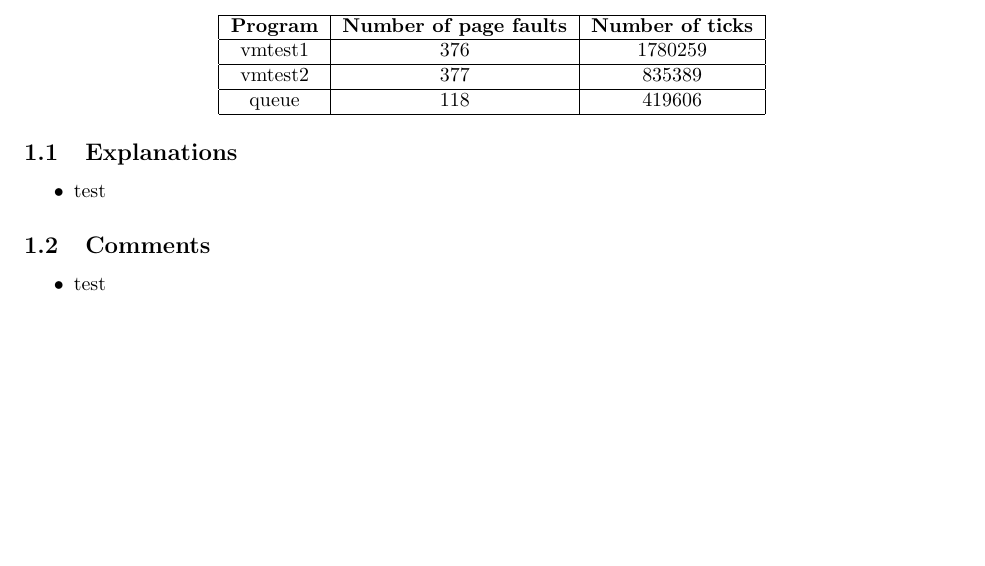
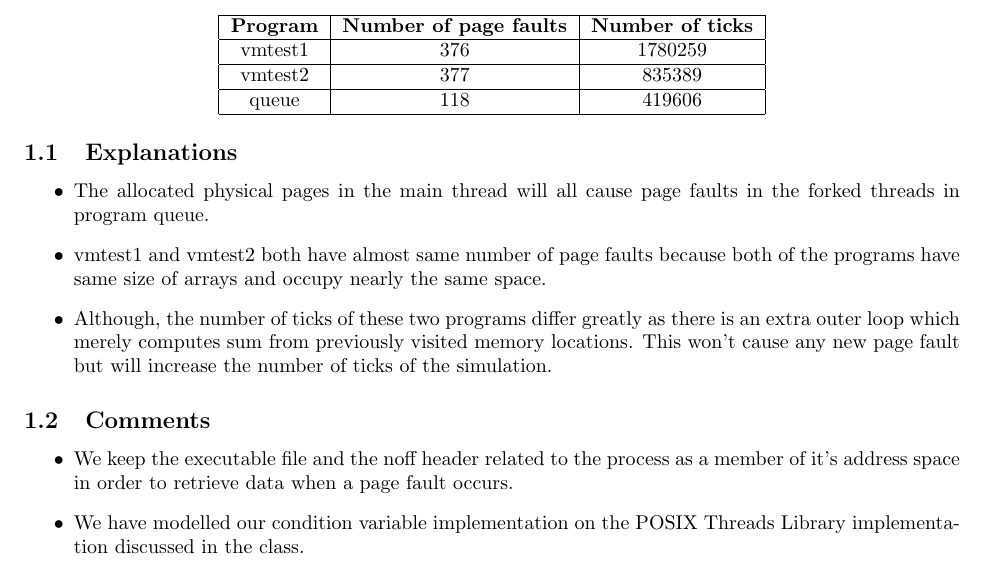
Before and after one commit to anandsinghkunwar/nachos-extened, a LaTeX problem sheet (cs330assignment3/report.tex): part of the page, cut so that both start at the same text, the shorter picture padded with empty space. Compiled offline with pdfLaTeX.

Commit message:
Added comments and explanations

```diff
--- a/cs330assignment3/report.tex
+++ b/cs330assignment3/report.tex
@@ -28,10 +28,13 @@ queue & 118 & 419606 \\
 \end{center}
 \subsection{Explanations}
 \begin{itemize}
-\item test
+\item The allocated physical pages in the main thread will all cause page faults in the forked threads in program queue.
+\item vmtest1 and vmtest2 both have almost same number of page faults because both of the programs have same size of arrays and occupy nearly the same space.
+\item Although, the number of ticks of these two programs differ greatly as there is an extra outer loop which merely computes sum from previously visited memory locations. This won't cause any new page fault but will increase the number of ticks of the simulation.
 \end{itemize}
 \subsection{Comments}
+
 \begin{itemize}
-\item test
-\end{itemize}
+\item We keep the executable file and the noff header related to the process as a member of it's address space in order to retrieve data when a page fault occurs.
+\item We have modelled our condition variable implementation on the POSIX Threads Library implementation discussed in the class.\end{itemize}
 \end{document}
```
